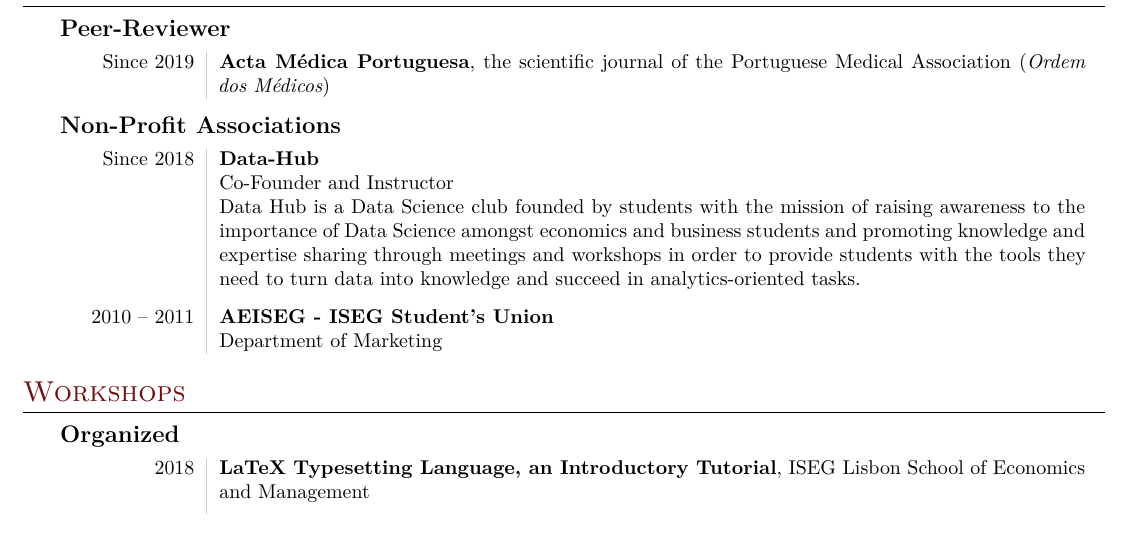
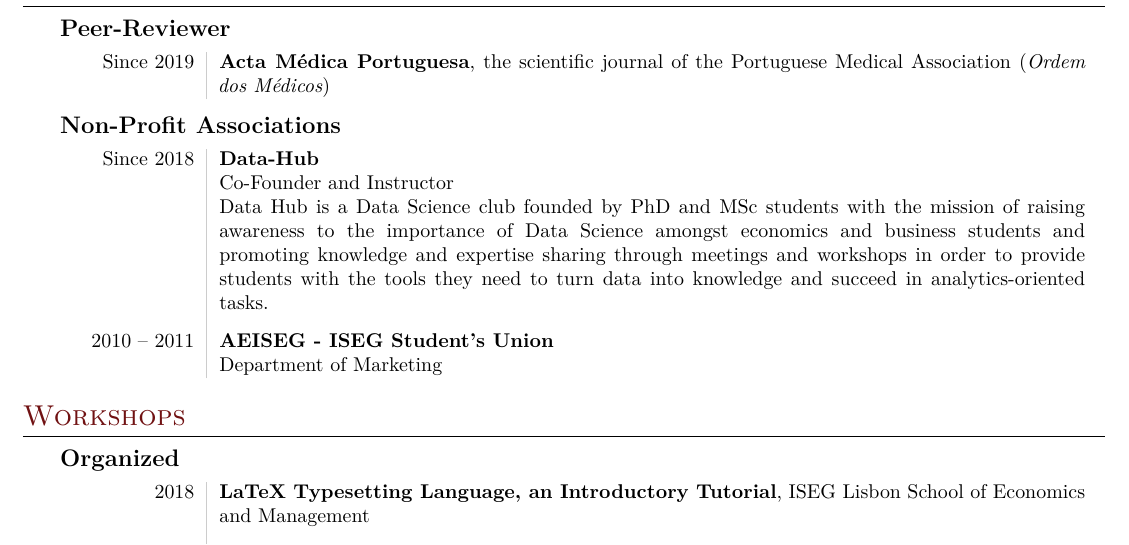
Before and after one commit to ptfonseca/curriculum-vitae-eng, a LaTeX CV (Pedro-Fonseca-CV.tex): part of page 4 of 4, cut so that both start at the same text. Compiled offline with XeLaTeX; a missing font is replaced by an installed copy or a similar font.

Commit message:
update data hub section

```diff
--- a/Pedro-Fonseca-CV.tex
+++ b/Pedro-Fonseca-CV.tex
@@ -394,7 +394,7 @@ Since 2019  & \textbf{Acta M\'{e}dica Portuguesa}, the scientific journal of the
 \begin{tabular}{L!{\VRule}R}
 Since 2018 & \textbf{Data-Hub}\\
                               & Co-Founder and Instructor\\
-                              & Data Hub is a Data Science club founded by students with the mission of raising awareness to the importance of Data Science amongst economics and business students and promoting knowledge and expertise sharing through meetings and workshops in order to provide students with the tools they need to turn data into knowledge and succeed in analytics-oriented tasks.\\
+                              & Data Hub is a Data Science club founded by PhD and MSc students with the mission of raising awareness to the importance of Data Science amongst economics and business students and promoting knowledge and expertise sharing through meetings and workshops in order to provide students with the tools they need to turn data into knowledge and succeed in analytics-oriented tasks.\\
                               &\\[-5pt]
 
 2010 -- 2011         & \textbf{AEISEG - ISEG Student's Union}\\
```
Also changed, not shown: Pedro-Fonseca-CV.pdf.
